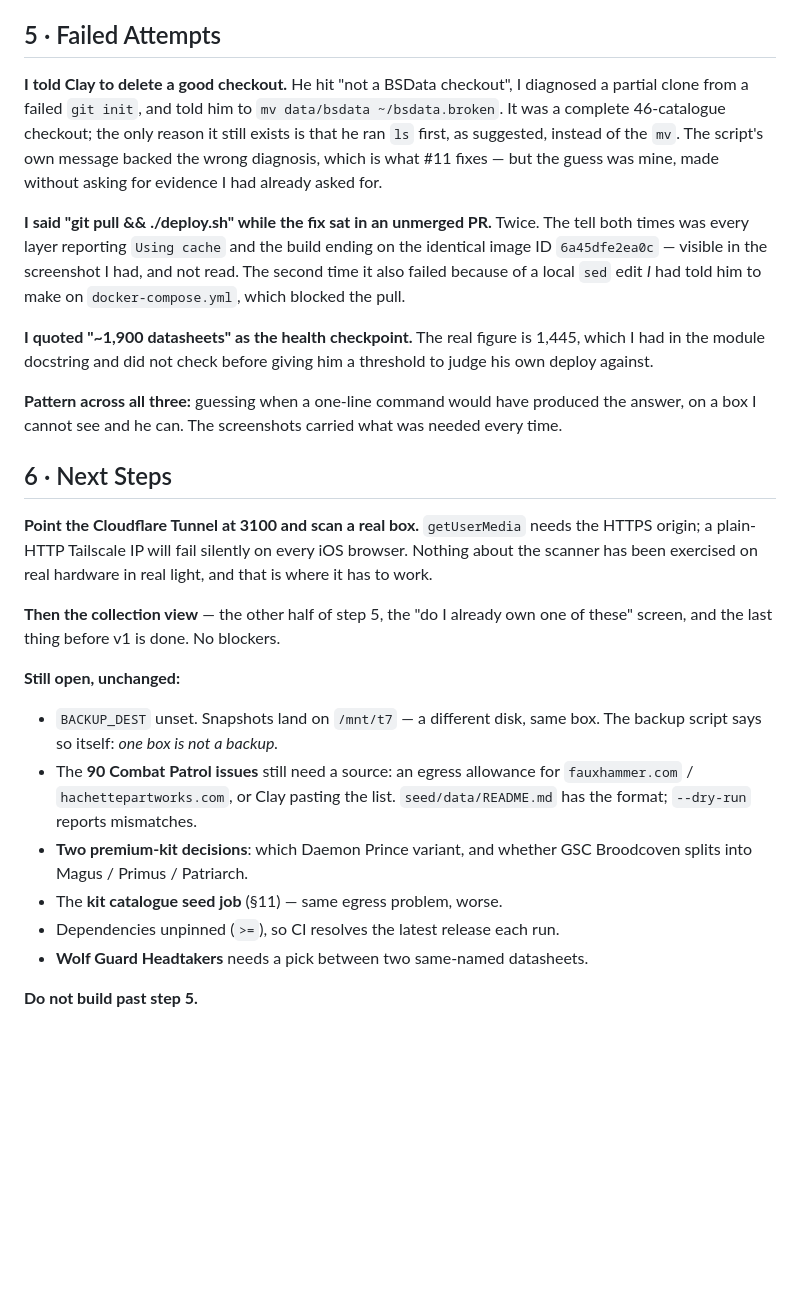
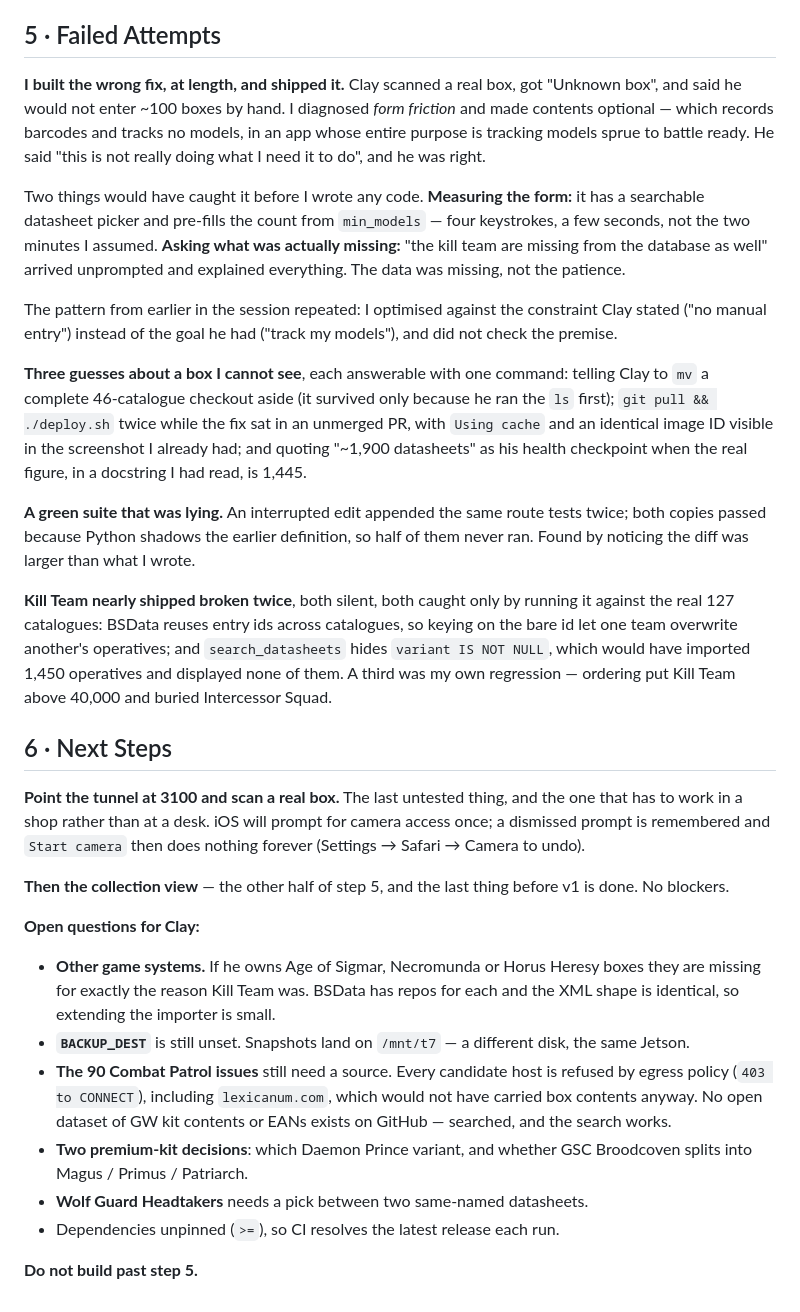
Before and after one commit to Karieo/hobby-tracker, a Markdown page: handoff.md, the part around one of its changes. Drawn GitHub-style; blank space fills up the shorter version.

```diff
--- a/handoff.md
+++ b/handoff.md
@@ -87,49 +61,67 @@ reported as unverified.
 
 ## 5 · Failed Attempts
 
-**I told Clay to delete a good checkout.** He hit "not a BSData checkout",
-I diagnosed a partial clone from a failed `git init`, and told him to
-`mv data/bsdata ~/bsdata.broken`. It was a complete 46-catalogue checkout; the
-only reason it still exists is that he ran `ls` first, as suggested, instead of
-the `mv`. The script's own message backed the wrong diagnosis, which is what
-#11 fixes — but the guess was mine, made without asking for evidence I had
-already asked for.
+**I built the wrong fix, at length, and shipped it.** Clay scanned a real box,
+got "Unknown box", and said he would not enter ~100 boxes by hand. I diagnosed
+*form friction* and made contents optional — which records barcodes and tracks
+no models, in an app whose entire purpose is tracking models sprue to battle
+ready. He said "this is not really doing what I need it to do", and he was
+right.
 
-**I said "git pull && ./deploy.sh" while the fix sat in an unmerged PR.** Twice.
-The tell both times was every layer reporting `Using cache` and the build ending
-on the identical image ID `6a45dfe2ea0c` — visible in the screenshot I had, and
-not read. The second time it also failed because of a local `sed` edit *I* had
-told him to make on `docker-compose.yml`, which blocked the pull.
+Two things would have caught it before I wrote any code. **Measuring the form:**
+it has a searchable datasheet picker and pre-fills the count from `min_models`
+— four keystrokes, a few seconds, not the two minutes I assumed. **Asking what
+was actually missing:** "the kill team are missing from the database as well"
+arrived unprompted and explained everything. The data was missing, not the
+patience.
 
-**I quoted "~1,900 datasheets" as the health checkpoint.** The real figure is
-1,445, which I had in the module docstring and did not check before giving him
-a threshold to judge his own deploy against.
+The pattern from earlier in the session repeated: I optimised against the
+constraint Clay stated ("no manual entry") instead of the goal he had
+("track my models"), and did not check the premise.
 
-**Pattern across all three:** guessing when a one-line command would have
-produced the answer, on a box I cannot see and he can. The screenshots carried
-what was needed every time.
+**Three guesses about a box I cannot see**, each answerable with one command:
+telling Clay to `mv` a complete 46-catalogue checkout aside (it survived only
+because he ran the `ls` first); `git pull && ./deploy.sh` twice while the fix
+sat in an unmerged PR, with `Using cache` and an identical image ID visible in
+the screenshot I already had; and quoting "~1,900 datasheets" as his health
+checkpoint when the real figure, in a docstring I had read, is 1,445.
+
+**A green suite that was lying.** An interrupted edit appended the same route
+tests twice; both copies passed because Python shadows the earlier definition,
+so half of them never ran. Found by noticing the diff was larger than what I
+wrote.
+
+**Kill Team nearly shipped broken twice**, both silent, both caught only by
+running it against the real 127 catalogues: BSData reuses entry ids across
+catalogues, so keying on the bare id let one team overwrite another's
+operatives; and `search_datasheets` hides `variant IS NOT NULL`, which would
+have imported 1,450 operatives and displayed none of them. A third was my own
+regression — ordering put Kill Team above 40,000 and buried Intercessor Squad.
 
 ## 6 · Next Steps
 
-**Point the Cloudflare Tunnel at 3100 and scan a real box.** `getUserMedia`
-needs the HTTPS origin; a plain-HTTP Tailscale IP will fail silently on every
-iOS browser. Nothing about the scanner has been exercised on real hardware in
-real light, and that is where it has to work.
+**Point the tunnel at 3100 and scan a real box.** The last untested thing, and
+the one that has to work in a shop rather than at a desk. iOS will prompt for
+camera access once; a dismissed prompt is remembered and `Start camera` then
+does nothing forever (Settings → Safari → Camera to undo).
 
-**Then the collection view** — the other half of step 5, the "do I already own
-one of these" screen, and the last thing before v1 is done. No blockers.
+**Then the collection view** — the other half of step 5, and the last thing
+before v1 is done. No blockers.
 
-**Still open, unchanged:**
+**Open questions for Clay:**
 
-- `BACKUP_DEST` unset. Snapshots land on `/mnt/t7` — a different disk, same
-  box. The backup script says so itself: *one box is not a backup.*
-- The **90 Combat Patrol issues** still need a source: an egress allowance for
-  `fauxhammer.com` / `hachettepartworks.com`, or Clay pasting the list.
-  `seed/data/README.md` has the format; `--dry-run` reports mismatches.
+- **Other game systems.** If he owns Age of Sigmar, Necromunda or Horus Heresy
+  boxes they are missing for exactly the reason Kill Team was. BSData has repos
+  for each and the XML shape is identical, so extending the importer is small.
+- **`BACKUP_DEST`** is still unset. Snapshots land on `/mnt/t7` — a different
+  disk, the same Jetson.
+- **The 90 Combat Patrol issues** still need a source. Every candidate host is
+  refused by egress policy (`403 to CONNECT`), including `lexicanum.com`, which
+  would not have carried box contents anyway. No open dataset of GW kit
+  contents or EANs exists on GitHub — searched, and the search works.
 - **Two premium-kit decisions**: which Daemon Prince variant, and whether GSC
   Broodcoven splits into Magus / Primus / Patriarch.
-- The **kit catalogue seed job** (§11) — same egress problem, worse.
+- **Wolf Guard Headtakers** needs a pick between two same-named datasheets.
 - Dependencies unpinned (`>=`), so CI resolves the latest release each run.
-- **Wolf Guard Headtakers** needs a pick between two same-named datasheets.
 
 **Do not build past step 5.**
```
Also changed, not shown: other parts of handoff.md (+39 -65 lines).
